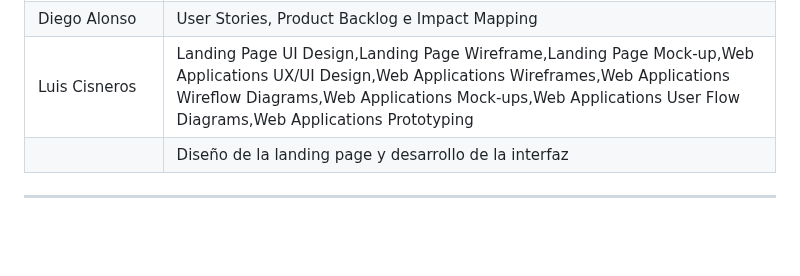
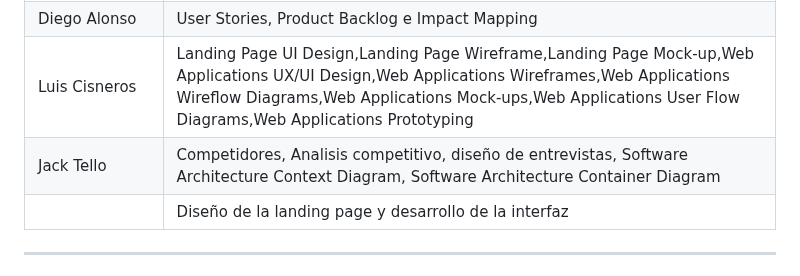
Before and after one commit to Roiander/HealMe, a Markdown page: README.md, the part around the change. Drawn GitHub-style; blank space fills up the shorter version.

```diff
--- a/README.md
+++ b/README.md
@@ -59,6 +59,7 @@
 |  Rodrigo Alcántara,          | Startup Profile, Solution Profile, Lean UX, Segmentos Objetivo, Landing Page      |
 | Diego Alonso          | User Stories, Product Backlog e Impact Mapping |
 |    Luis Cisneros    | Landing Page UI Design,Landing Page Wireframe,Landing Page Mock-up,Web Applications UX/UI Design,Web Applications Wireframes,Web Applications Wireflow Diagrams,Web Applications Mock-ups,Web Applications User Flow Diagrams,Web Applications Prototyping|
+|    Jack Tello       | Competidores, Analisis competitivo, diseño de entrevistas, Software Architecture Context Diagram, Software Architecture Container Diagram
 |     | Diseño de la landing page y desarrollo de la interfaz                             |
 
 ---
```
